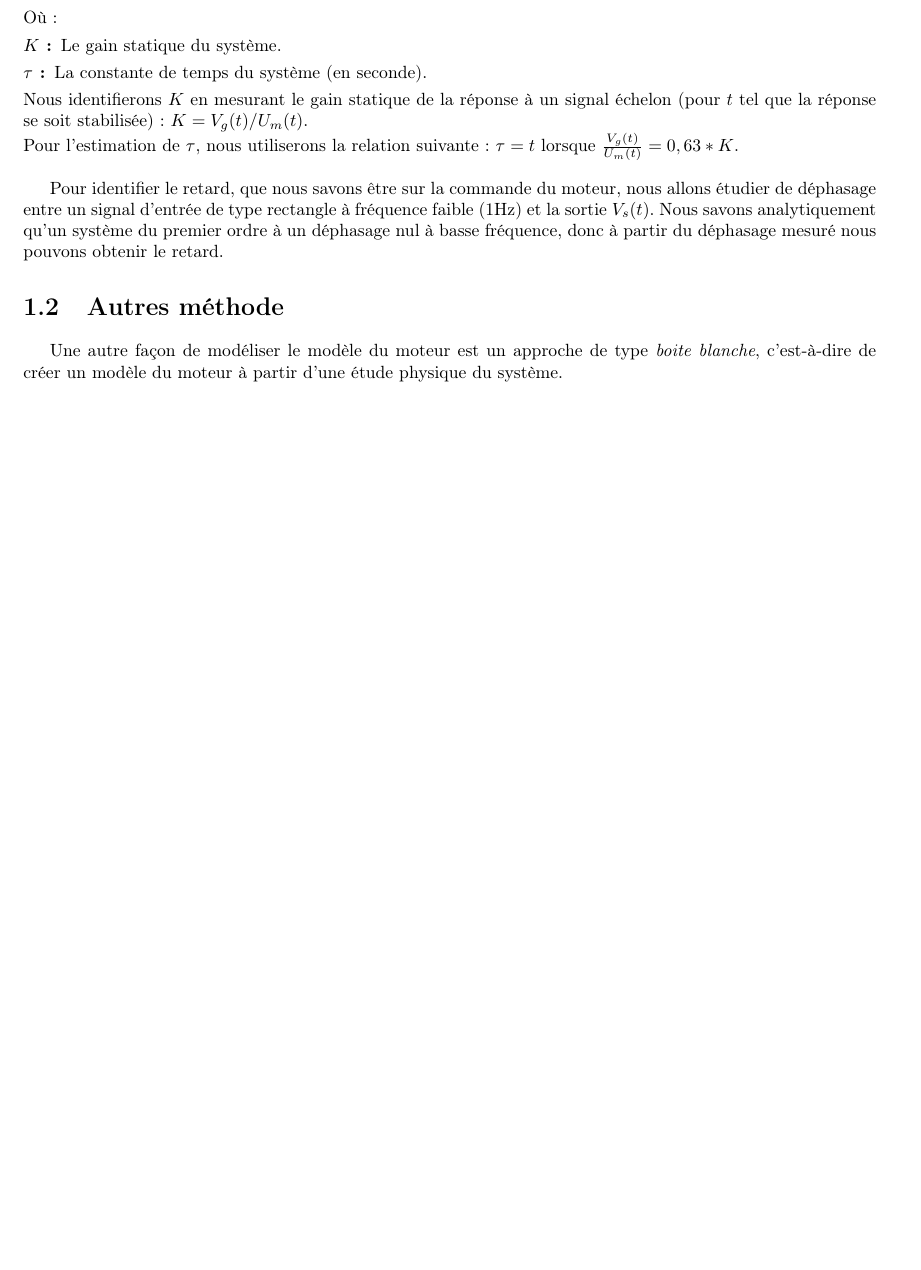
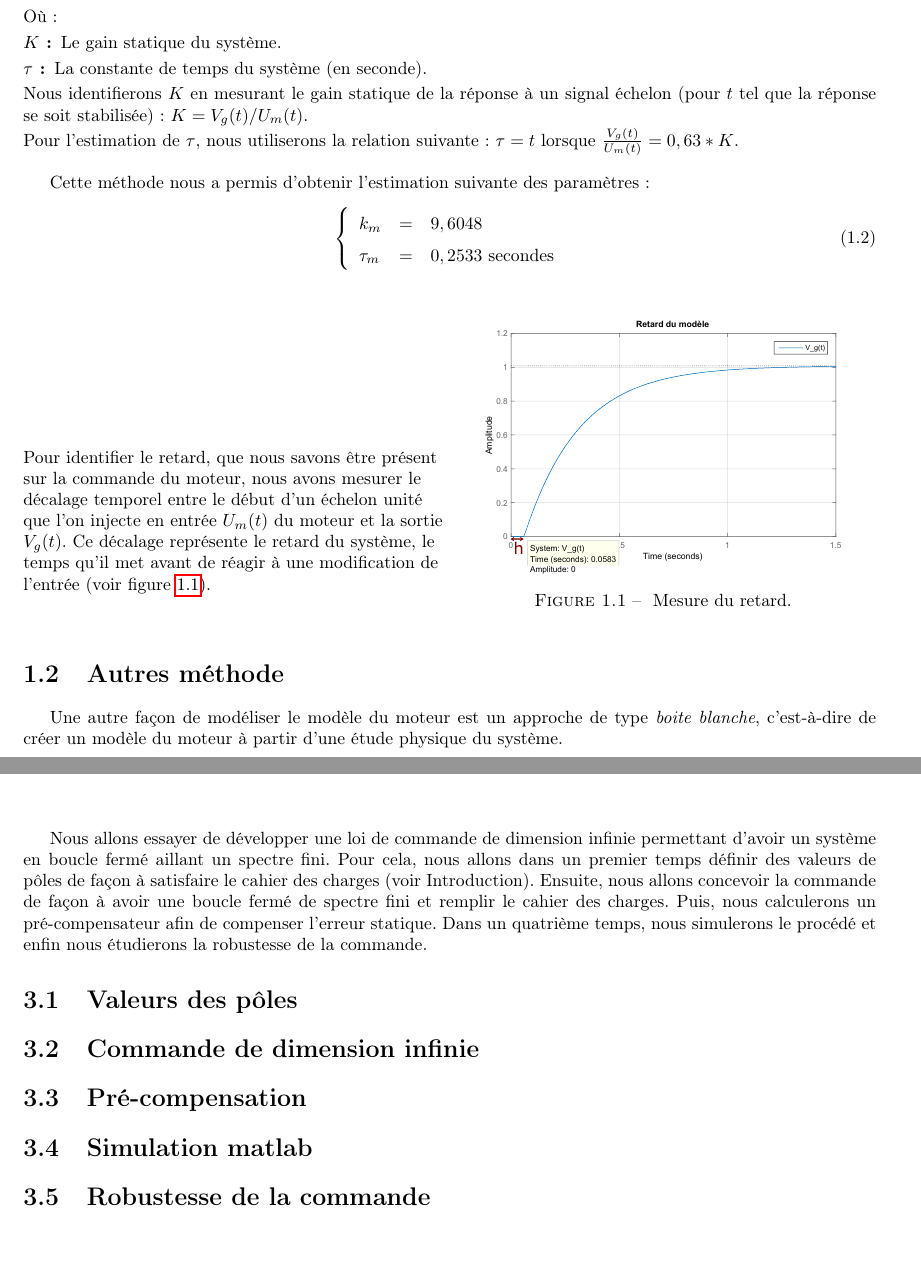
Before and after one commit to lucienRakotomalala/Synthese_de_commande_a_retard, a LaTeX document (Rapport_TP/main.tex, which reads Rapport_TP/I/chap1.tex, Rapport_TP/III/chap3.tex): part of page 5 of 14 before the commit and two parts of pages 5 and 9 of 14 after it, the two joined at a grey line, cut so that both start at the same text, the shorter picture padded with empty space. Compiled offline with pdfLaTeX.

Commit message:
spectre fini et chap1 suite

```diff
--- a/Rapport_TP/I/chap1.tex
+++ b/Rapport_TP/I/chap1.tex
@@ -15,8 +15,28 @@ Où :
 \noindent Nous identifierons $K$ en mesurant le gain statique  de la réponse à un signal échelon (pour $t$ tel que la réponse se soit stabilisée): $ K = V_g(t)/U_m(t)$.\\
 \noindent Pour l'estimation de $\tau$, nous utiliserons la relation suivante : $ \tau = t$ lorsque $\frac{V_g(t)}{U_m(t)} = 0,63*K $.\\
 
-Pour identifier le retard, que nous savons être sur la commande du moteur, nous allons étudier de déphasage entre un signal d'entrée de type rectangle à fréquence faible ($1$Hz) et la sortie $V_s(t)$. Nous savons analytiquement qu'un système du premier ordre à un déphasage nul à basse fréquence, donc à partir du déphasage mesuré nous pouvons obtenir le retard.
+Cette méthode nous a permis d'obtenir l'estimation suivante des paramètres :
+\begin{equation}
+\left\lbrace
+\begin{array}{lll}
+k_m &=&  9,6048\\
+\tau_m &=& 0,2533 \text{ secondes}
+\end{array}\right.
+\end{equation}
 
+
+\begin{figure}[!ht]
+\begin{minipage}[t]{.5\textwidth}
+\begin{flushleft}
+Pour identifier le retard, que nous savons être présent sur la commande du moteur, nous avons mesurer le décalage temporel entre le début d'un échelon unité que l'on injecte en entrée $U_m(t)$ du moteur et la sortie $V_g(t)$. Ce décalage représente le retard du système, le temps qu'il met avant de réagir à une modification de l'entrée (voir figure \ref{fig:retardVg}).
+\end{flushleft}
+\end{minipage}%
+\begin{minipage}[c]{.5\textwidth}
+\centering
+\includegraphics[width=\textwidth]{./I/images/retardVg.pdf}
+\caption{\label{fig:retardVg} Mesure du retard.}
+\end{minipage}
+\end{figure}
 	\section{Autres méthode}
 Une autre façon de modéliser le modèle du moteur est un approche de type \emph{boite blanche}, c'est-à-dire de créer un modèle du moteur à partir d'une étude physique du système.
 	\section{Modèle fréquentiel}
--- a/Rapport_TP/III/chap3.tex
+++ b/Rapport_TP/III/chap3.tex
@@ -1 +1,9 @@
 \chapter{Placement du spectre Fini}
+Nous allons essayer de développer une loi de commande de dimension infinie permettant d'avoir un système en boucle fermé aillant un spectre fini. Pour cela, nous allons dans un premier temps définir des valeurs de pôles de façon à satisfaire le cahier des charges (voir Introduction). Ensuite, nous allons concevoir la commande de façon à avoir une boucle fermé de spectre fini et remplir le cahier des charges. Puis, nous calculerons un pré-compensateur afin de compenser l'erreur statique. Dans un quatrième temps, nous simulerons le procédé et enfin nous étudierons la robustesse de la commande.
+
+\section{Valeurs des pôles}
+
+\section{Commande de dimension infinie}
+\section{Pré-compensation}
+\section{Simulation matlab}
+\section{Robustesse de la commande}
```
Also changed, not shown: Rapport_TP/introduction/introduction.tex (+1 -1 lines), Rapport_TP/I/images/Bode_ft.pdf, Rapport_TP/I/images/retardVg.pdf (added), Rapport_TP/main.pdf (added), Rapport_TP/I/chap1.tex (1 more changed lines), 5 other files.
